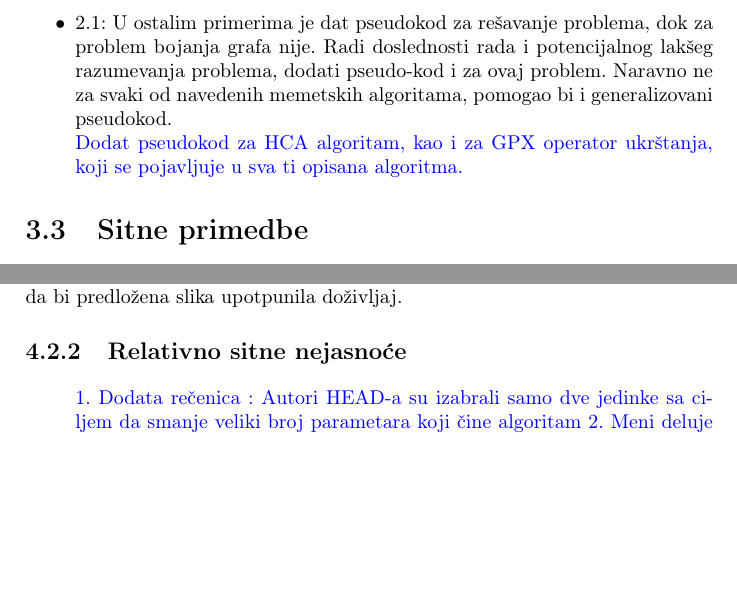
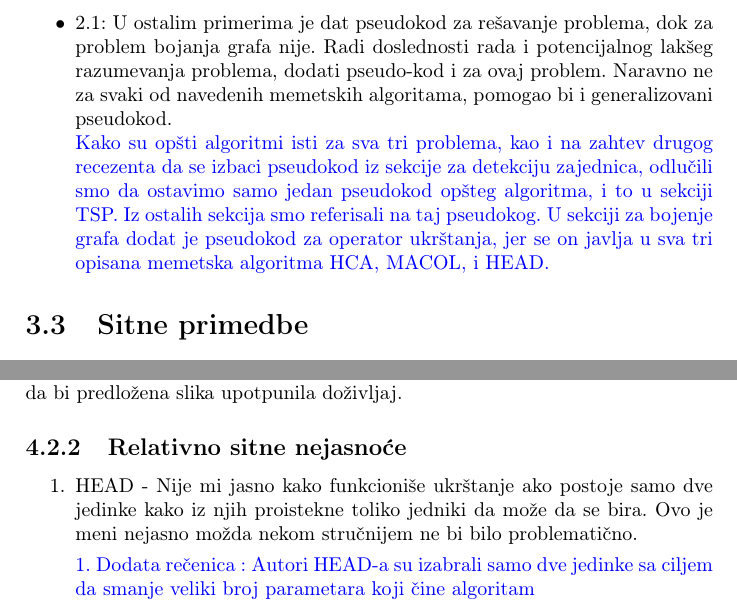
Before and after one commit to kosanin/MSNR, a LaTeX document (recenzija.tex): two parts of pages 12 and 15 of 21, joined at a grey line, cut so that both start at the same text, the shorter picture padded with empty space. Compiled offline with pdfLaTeX.

Commit message:
male izmena odgovora na recenzije

```diff
--- a/recenzija.tex
+++ b/recenzija.tex
@@ -381,7 +381,7 @@ Tema rada je jedan od evolutivnih algoritama, memetski algoritam. Memetski algor
 \section{Krupne primedbe i sugestije}
 \begin{itemize}
     \item 2.1: U ostalim primerima je dat pseudokod za rešavanje problema, dok za problem bojanja grafa nije. Radi doslednosti rada i potencijalnog lakšeg razumevanja problema, dodati pseudo-kod i za ovaj problem. Naravno ne za svaki od navedenih memetskih algoritama, pomogao bi i generalizovani pseudokod.\\
-  \odgovor{Dodat pseudokod za HCA algoritam, kao i za GPX operator ukrštanja, koji se pojavljuje u sva ti opisana algoritma.}
+  \odgovor{Kako su opšti algoritmi isti za sva tri problema, kao i na zahtev drugog recezenta da se izbaci pseudokod iz sekcije za detekciju zajednica, odlučili smo da ostavimo samo jedan pseudokod opšteg algoritma, i to u sekciji TSP. Iz ostalih sekcija smo referisali na taj pseudokog. U sekciji za bojenje grafa dodat je pseudokod za operator ukrštanja, jer se on javlja u sva tri opisana memetska algoritma HCA, MACOL, i HEAD.}
 \end{itemize}
 
 \section{Sitne primedbe}
@@ -463,6 +463,7 @@ Jedan od zahteva u radovima je bio da se napravi autentična slika (neka vrsta g
 
 \subsection{Relativno sitne nejasnoće}
 \begin{enumerate}
+\item HEAD - Nije mi jasno kako funkcioniše ukrštanje ako postoje samo dve jedinke kako iz njih proistekne toliko jedniki da može da se bira. Ovo je meni nejasno možda nekom stručnijem ne bi bilo problematično.
 
   \odgovor{1. Dodata rečenica : Autori HEAD-a su izabrali samo dve jedinke sa ciljem da smanje veliki broj parametara koji čine algoritam}
 
```
